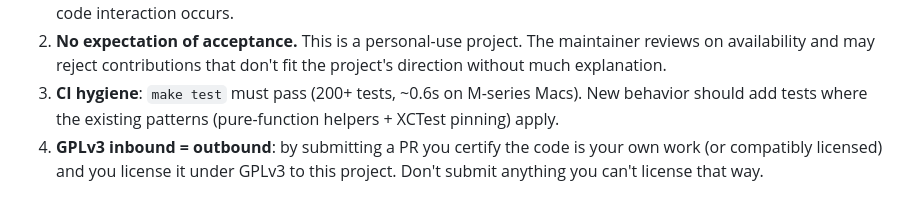
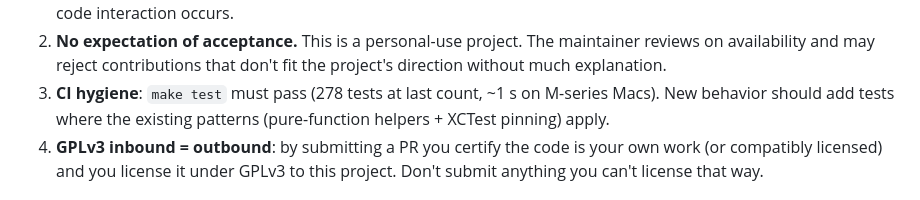
Before and after one commit to bcourbage/unison-ui-mac, a Markdown page: CONTRIBUTING.md, the part around the change. Rendered like a GitHub page.

```diff
--- a/CONTRIBUTING.md
+++ b/CONTRIBUTING.md
@@ -105,9 +105,9 @@ Code PRs are accepted with a few caveats:
 2. **No expectation of acceptance.** This is a personal-use project.
    The maintainer reviews on availability and may reject contributions
    that don't fit the project's direction without much explanation.
-3. **CI hygiene**: `make test` must pass (200+ tests, ~0.6s on M-series
-   Macs). New behavior should add tests where the existing patterns
-   (pure-function helpers + XCTest pinning) apply.
+3. **CI hygiene**: `make test` must pass (278 tests at last count,
+   ~1 s on M-series Macs). New behavior should add tests where the
+   existing patterns (pure-function helpers + XCTest pinning) apply.
 4. **GPLv3 inbound = outbound**: by submitting a PR you certify the
    code is your own work (or compatibly licensed) and you license it
    under GPLv3 to this project. Don't submit anything you can't
```
Also changed, not shown: README.md (+10 -7 lines), TODO.md (+1 -1 lines).
